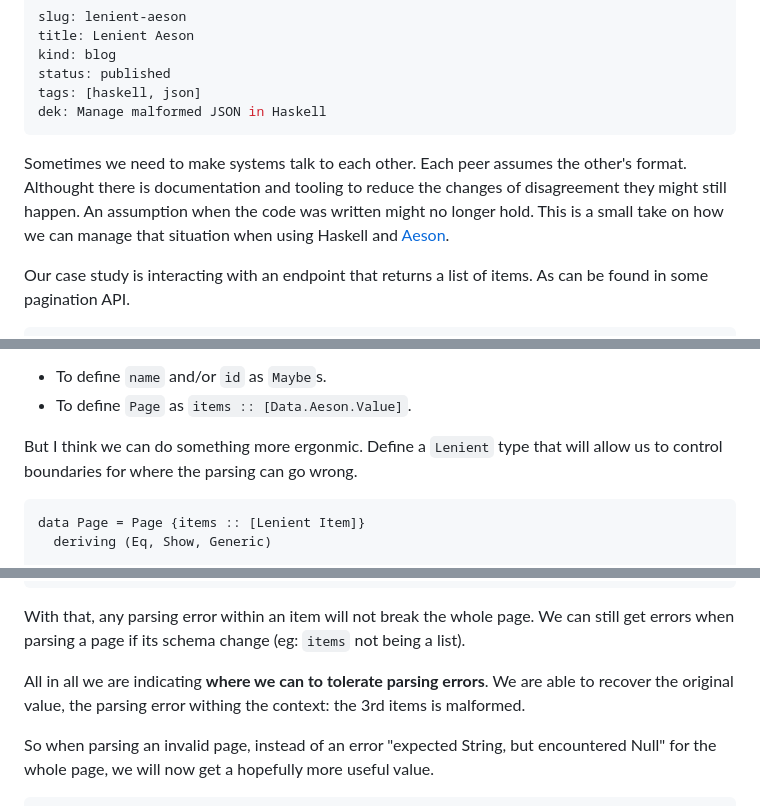
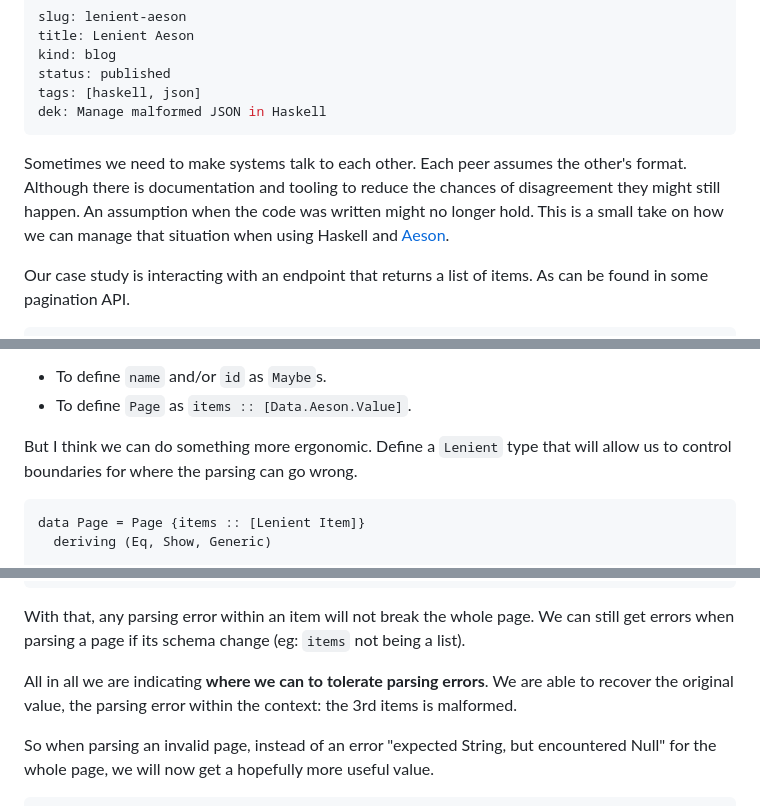
Before and after one commit to bcardiff/homepage, a Markdown page: content/writing/20261001-lenient-aeson.md, 3 parts joined by grey strips. GitHub-like rendering.

Commit message:
post: lenient-aeson

````diff
--- a/content/writing/20261001-lenient-aeson.md
+++ b/content/writing/20261001-lenient-aeson.md
@@ -7,7 +7,7 @@ tags: [haskell, json]
 dek: Manage malformed JSON in Haskell
 ---
 
-Sometimes we need to make systems talk to each other. Each peer assumes the other's format. Althought there is documentation and tooling to reduce the changes of disagreement they might still happen. An assumption when the code was written might no longer hold. This is a small take on how we can manage that situation when using Haskell and [Aeson](https://hackage.haskell.org/package/aeson).
+Sometimes we need to make systems talk to each other. Each peer assumes the other's format. Although there is documentation and tooling to reduce the chances of disagreement they might still happen. An assumption when the code was written might no longer hold. This is a small take on how we can manage that situation when using Haskell and [Aeson](https://hackage.haskell.org/package/aeson).
 
 Our case study is interacting with an endpoint that returns a list of items. As can be found in some pagination API.
 
@@ -76,7 +76,7 @@ A couple of alternatives at hand would be
 - To define `name` and/or `id` as `Maybe`s.
 - To define `Page` as `items :: [Data.Aeson.Value]`.
 
-But I think we can do something more ergonmic. Define a `Lenient` type that will allow us to control boundaries for where the parsing can go wrong.
+But I think we can do something more ergonomic. Define a `Lenient` type that will allow us to control boundaries for where the parsing can go wrong.
 
 ```haskell
 data Page = Page {items :: [Lenient Item]}
@@ -95,7 +95,7 @@ instance (ToJSON a) => ToJSON (Lenient a) where
 With that, any parsing error within an item will not break the whole page.
 We can still get errors when parsing a page if its schema change (eg: `items` not being a list).
 
-All in all we are indicating **where we can to tolerate parsing errors**. We are able to recover the original value, the parsing error withing the context: the 3rd items is malformed.
+All in all we are indicating **where we can to tolerate parsing errors**. We are able to recover the original value, the parsing error within the context: the 3rd items is malformed.
 
 So when parsing an invalid page, instead of an error "expected String, but encountered Null" for the whole page, we will now get a hopefully more useful value.
 
````
